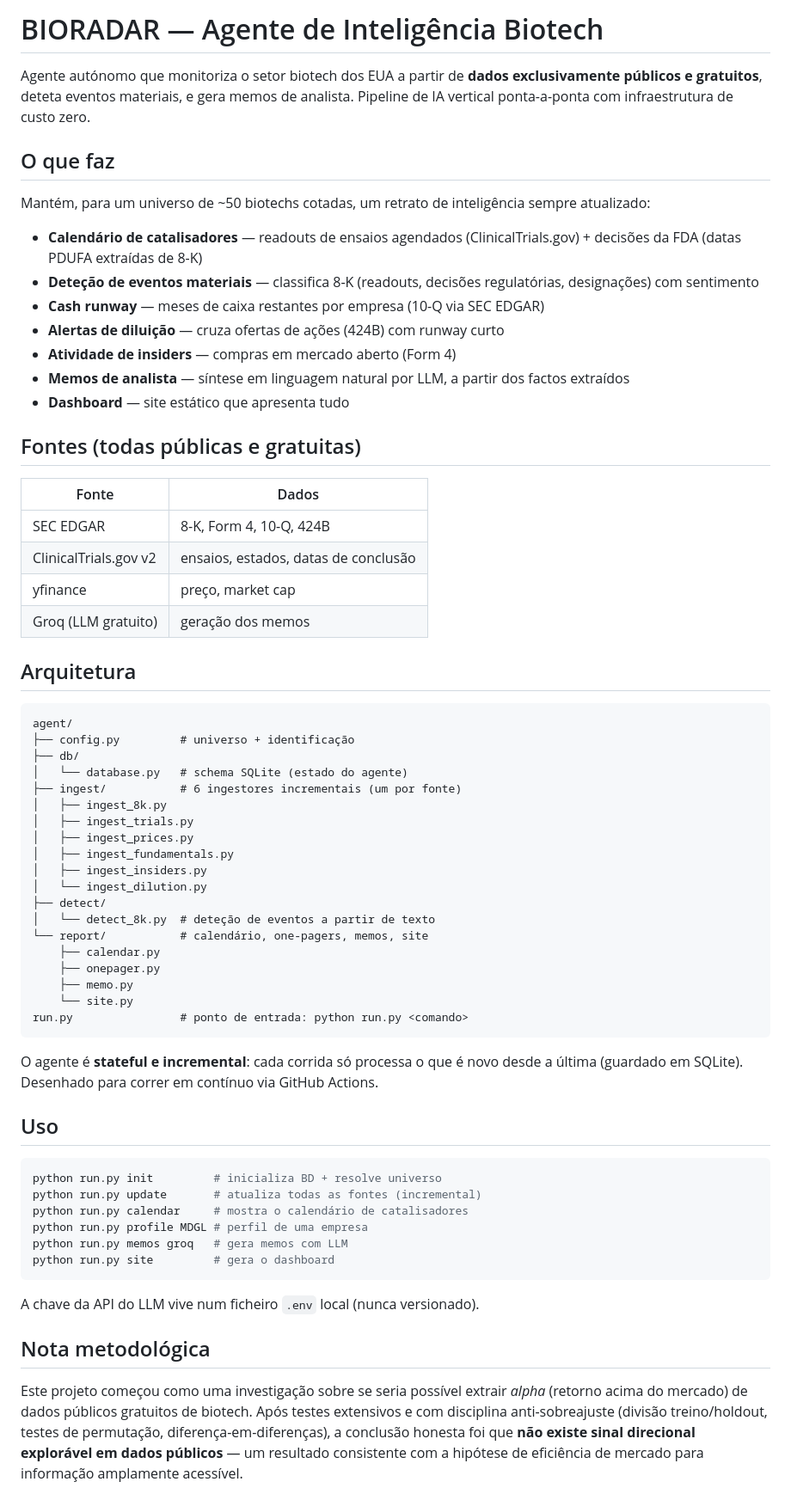
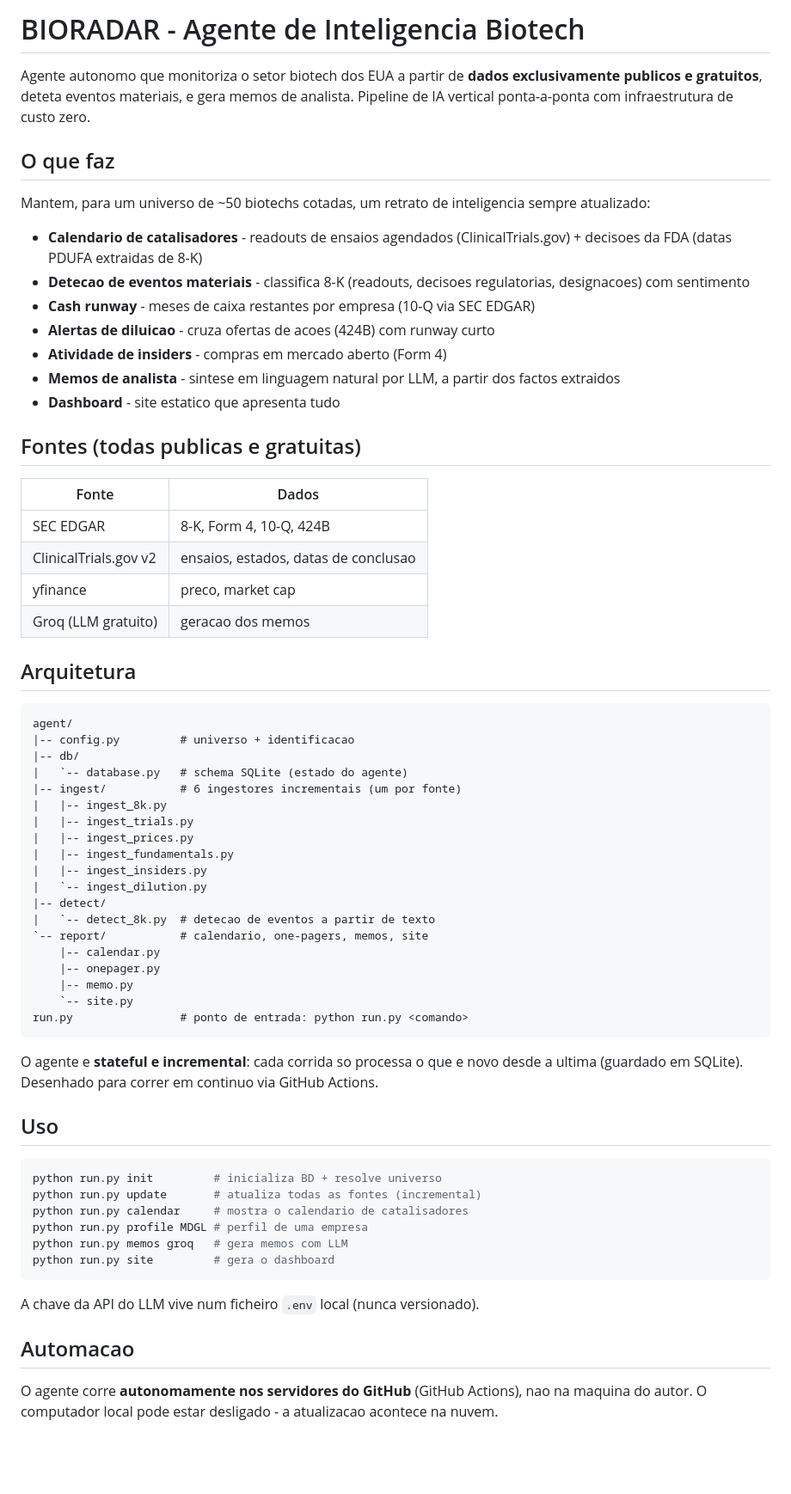
Before and after one commit to ProkhStar/bioradar, a Markdown page: README.md, the part around one of its changes. Shown at 86% size. Rendered like a GitHub page; blank space fills up the shorter version.

Commit message:
README: reescrita limpa com seccao de automacao

````diff
--- a/README.md
+++ b/README.md
@@ -1,60 +1,60 @@
-# BIORADAR — Agente de Inteligência Biotech
+# BIORADAR - Agente de Inteligencia Biotech
 
-Agente autónomo que monitoriza o setor biotech dos EUA a partir de **dados exclusivamente públicos e gratuitos**, deteta eventos materiais, e gera memos de analista. Pipeline de IA vertical ponta-a-ponta com infraestrutura de custo zero.
+Agente autonomo que monitoriza o setor biotech dos EUA a partir de **dados exclusivamente publicos e gratuitos**, deteta eventos materiais, e gera memos de analista. Pipeline de IA vertical ponta-a-ponta com infraestrutura de custo zero.
 
 ## O que faz
 
-Mantém, para um universo de ~50 biotechs cotadas, um retrato de inteligência sempre atualizado:
+Mantem, para um universo de ~50 biotechs cotadas, um retrato de inteligencia sempre atualizado:
 
-- **Calendário de catalisadores** — readouts de ensaios agendados (ClinicalTrials.gov) + decisões da FDA (datas PDUFA extraídas de 8-K)
-- **Deteção de eventos materiais** — classifica 8-K (readouts, decisões regulatórias, designações) com sentimento
-- **Cash runway** — meses de caixa restantes por empresa (10-Q via SEC EDGAR)
-- **Alertas de diluição** — cruza ofertas de ações (424B) com runway curto
-- **Atividade de insiders** — compras em mercado aberto (Form 4)
-- **Memos de analista** — síntese em linguagem natural por LLM, a partir dos factos extraídos
-- **Dashboard** — site estático que apresenta tudo
+- **Calendario de catalisadores** - readouts de ensaios agendados (ClinicalTrials.gov) + decisoes da FDA (datas PDUFA extraidas de 8-K)
+- **Detecao de eventos materiais** - classifica 8-K (readouts, decisoes regulatorias, designacoes) com sentimento
+- **Cash runway** - meses de caixa restantes por empresa (10-Q via SEC EDGAR)
+- **Alertas de diluicao** - cruza ofertas de acoes (424B) com runway curto
+- **Atividade de insiders** - compras em mercado aberto (Form 4)
+- **Memos de analista** - sintese em linguagem natural por LLM, a partir dos factos extraidos
+- **Dashboard** - site estatico que apresenta tudo
 
-## Fontes (todas públicas e gratuitas)
+## Fontes (todas publicas e gratuitas)
 
 | Fonte | Dados |
 |---|---|
 | SEC EDGAR | 8-K, Form 4, 10-Q, 424B |
-| ClinicalTrials.gov v2 | ensaios, estados, datas de conclusão |
-| yfinance | preço, market cap |
-| Groq (LLM gratuito) | geração dos memos |
+| ClinicalTrials.gov v2 | ensaios, estados, datas de conclusao |
+| yfinance | preco, market cap |
+| Groq (LLM gratuito) | geracao dos memos |
 
 ## Arquitetura
 
 ```text
 agent/
-├── config.py         # universo + identificação
-├── db/
-│   └── database.py   # schema SQLite (estado do agente)
-├── ingest/           # 6 ingestores incrementais (um por fonte)
-│   ├── ingest_8k.py
-│   ├── ingest_trials.py
-│   ├── ingest_prices.py
-│   ├── ingest_fundamentals.py
-│   ├── ingest_insiders.py
-│   └── ingest_dilution.py
-├── detect/
-│   └── detect_8k.py  # deteção de eventos a partir de texto
-└── report/           # calendário, one-pagers, memos, site
-    ├── calendar.py
-    ├── onepager.py
-    ├── memo.py
-    └── site.py
+|-- config.py         # universo + identificacao
+|-- db/
+|   `-- database.py   # schema SQLite (estado do agente)
+|-- ingest/           # 6 ingestores incrementais (um por fonte)
+|   |-- ingest_8k.py
+|   |-- ingest_trials.py
+|   |-- ingest_prices.py
+|   |-- ingest_fundamentals.py
+|   |-- ingest_insiders.py
+|   `-- ingest_dilution.py
+|-- detect/
+|   `-- detect_8k.py  # detecao de eventos a partir de texto
+`-- report/           # calendario, one-pagers, memos, site
+    |-- calendar.py
+    |-- onepager.py
+    |-- memo.py
+    `-- site.py
 run.py                # ponto de entrada: python run.py <comando>
 ```
 
-O agente é **stateful e incremental**: cada corrida só processa o que é novo desde a última (guardado em SQLite). Desenhado para correr em contínuo via GitHub Actions.
+O agente e **stateful e incremental**: cada corrida so processa o que e novo desde a ultima (guardado em SQLite). Desenhado para correr em continuo via GitHub Actions.
 
 ## Uso
 
 ```bash
 python run.py init         # inicializa BD + resolve universo
 python run.py update       # atualiza todas as fontes (incremental)
-python run.py calendar     # mostra o calendário de catalisadores
+python run.py calendar     # mostra o calendario de catalisadores
 python run.py profile MDGL # perfil de uma empresa
 python run.py memos groq   # gera memos com LLM
 python run.py site         # gera o dashboard
@@ -62,7 +62,7 @@ python run.py site         # gera o dashboard
 
 A chave da API do LLM vive num ficheiro `.env` local (nunca versionado).
 
-## Nota metodológica
+## Automacao
 
-Este projeto começou como uma investigação sobre se seria possível extrair *alpha* (retorno acima do mercado) de dados públicos gratuitos de biotech. Após testes extensivos e com disciplina anti-sobreajuste (divisão treino/holdout, testes de permutação, diferença-em-diferenças), a conclusão honesta foi que **não existe sinal direcional explorável em dados públicos** — um resultado consistente com a hipótese de eficiência de mercado para informação amplamente acessível.
+O agente corre **autonomamente nos servidores do GitHub** (GitHub Actions), nao na maquina do autor. O computador local pode estar desligado - a atualizacao acontece na nuvem.
 
````
Also changed, not shown: other parts of README.md (+28 -28 lines).
